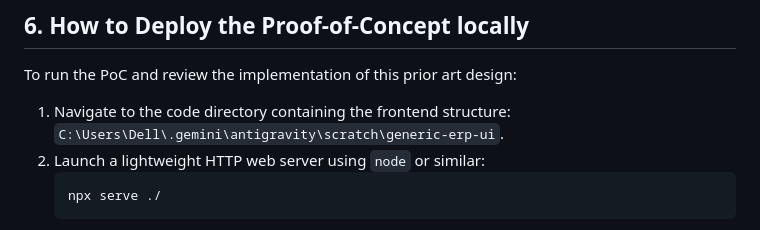
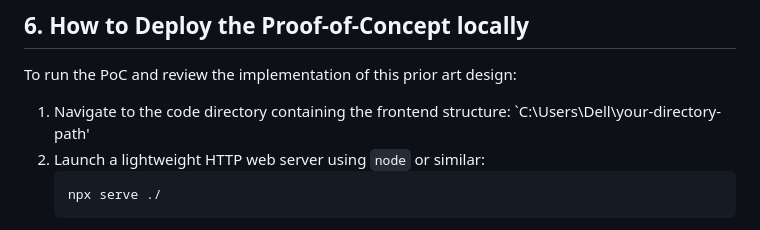
Before and after one commit to greejeshp/Heads-Up-Display-HUD-Cross-Module-Navigation-for-Enterprise-Resource-Planning-ERP-Systems, a Markdown page: README.md, the part around the change. Rendered like a GitHub page.

Commit message:
Fix directory path in deployment instructions
Updated the directory path in the deployment instructions.

````diff
--- a/README.md
+++ b/README.md
@@ -195,7 +195,7 @@ This prior art design is implemented as a live Proof-of-Concept within this proj
 ## 6. How to Deploy the Proof-of-Concept locally
 
 To run the PoC and review the implementation of this prior art design:
-1. Navigate to the code directory containing the frontend structure: `C:\Users\Dell\.gemini\antigravity\scratch\generic-erp-ui`.
+1. Navigate to the code directory containing the frontend structure: `C:\Users\Dell\your-directory-path'
 2. Launch a lightweight HTTP web server using `node` or similar:
    ```bash
    npx serve ./
````
